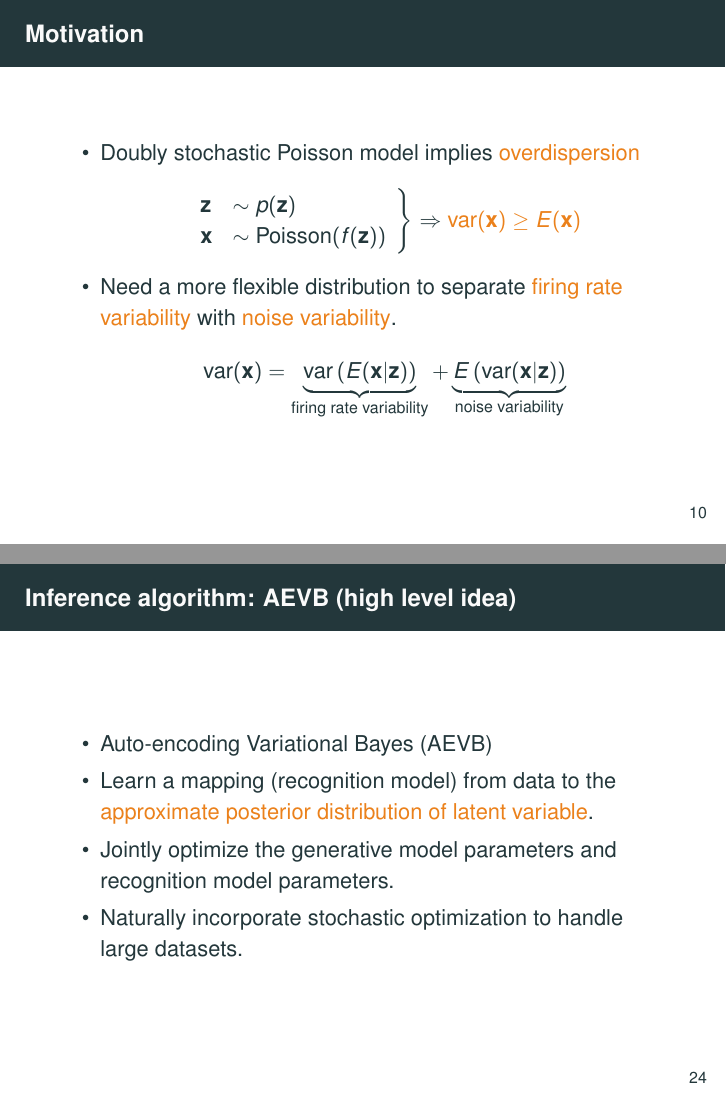
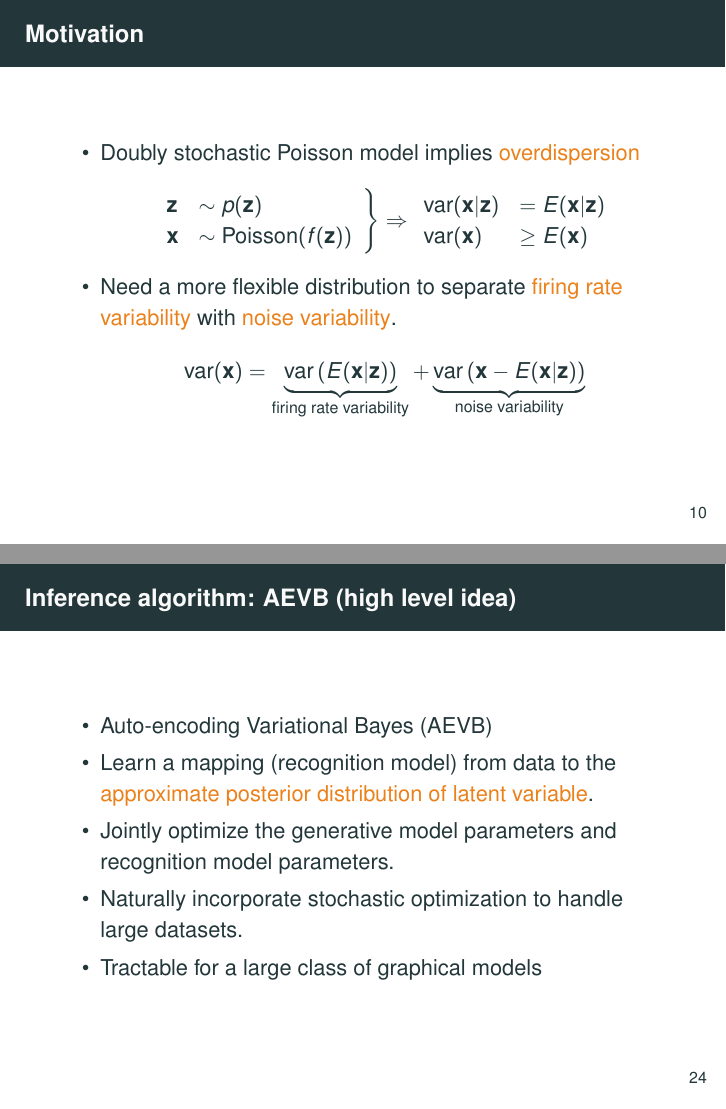
Before and after one commit to gaoyuanjun/defense_slides, LaTeX slides (defense_Yuanjun.tex): pages 10 and 24 of 65, joined at a grey line. Compiled offline with pdfLaTeX.

Commit message:
improve fLDS

```diff
--- a/defense_Yuanjun.tex
+++ b/defense_Yuanjun.tex
@@ -261,9 +261,10 @@
 \begin{itemize}
 \item Doubly stochastic Poisson model implies \alert{overdispersion}
 %\[ \vx \sim \text{Poisson}(f(\vz))  , \vz \sim p(\vz) \rightarrow \text{var}(\vx) \geq E(\vx)\]
-\[\left. \begin{array}{ll} \vz &\sim p(\vz) \\ \vx &\sim \text{Poisson}(f(\vz)) \end{array} \right\} \Rightarrow \alert{\text{var}(\vx) \geq E(\vx)}\]
+\[\left. \begin{array}{ll} \vz &\sim p(\vz) \\ \vx &\sim \text{Poisson}(f(\vz)) \end{array} \right\} \Rightarrow
+\begin{array}{ll} \text{var}(\vx | \vz) &= E(\vx | \vz) \\ \text{var}(\vx) &\geq E(\vx)  \end{array}\]
 \item Need a more flexible distribution to separate \alert{firing rate variability} with \alert{noise variability}.
-\[\text{var}(\vx) = \underbrace{\text{var}\left(E(\vx | \vz)\right)}_\text{firing rate variability} + \underbrace{E\left(\text{var}(\vx | \vz)\right)}_\text{noise variability}\]
+\[\text{var}(\vx) = \underbrace{\text{var}\left(E(\vx | \vz)\right)}_\text{firing rate variability} + \underbrace{\text{var}\left(\vx  - E(\vx | \vz)\right)}_\text{noise variability}\]
 \end{itemize}
 \end{frame}
 
@@ -507,6 +508,7 @@ where $\theta \in \mathbb{R}$, $g(\cdot): \mathbb{N} \rightarrow \mathbb{R}$.
 \item Learn a mapping (recognition model) from data to the \alert{approximate posterior distribution of latent variable}.
 \item Jointly optimize the generative model parameters and recognition model parameters.
 \item Naturally incorporate stochastic optimization to handle large datasets.
+\item Tractable for a large class of graphical models
 \end{itemize}
 %\end{itemize}
 \end{frame}
```
Also changed, not shown: defense_Yuanjun.pdf, defense_Yuanjun.tex (4 more changed lines).
